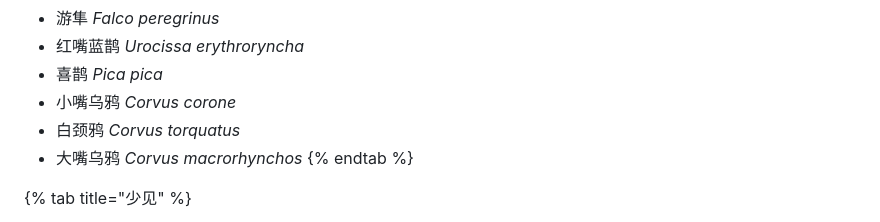
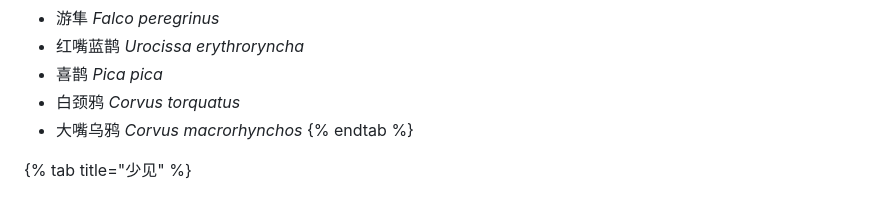
Before and after one commit to hellodrf/gitbook-contents, a Markdown page: settlements/geography/siva.md, the part around the change. Rendered like a GitHub page.

Commit message:
GitBook: [master] 2 pages and one asset modified

```diff
--- a/settlements/geography/siva.md
+++ b/settlements/geography/siva.md
@@ -47,7 +47,6 @@
 * 游隼 _Falco peregrinus_
 * 红嘴蓝鹊 _Urocissa erythroryncha_
 * 喜鹊 _Pica pica_
-* 小嘴乌鸦 _Corvus corone_
 * 白颈鸦 _Corvus torquatus_
 * 大嘴乌鸦 _Corvus macrorhynchos_
 {% endtab %}
```
Also changed, not shown: .gitbook/assets/fu-luo-xi-ya-.jpg (added), 1 other file.
